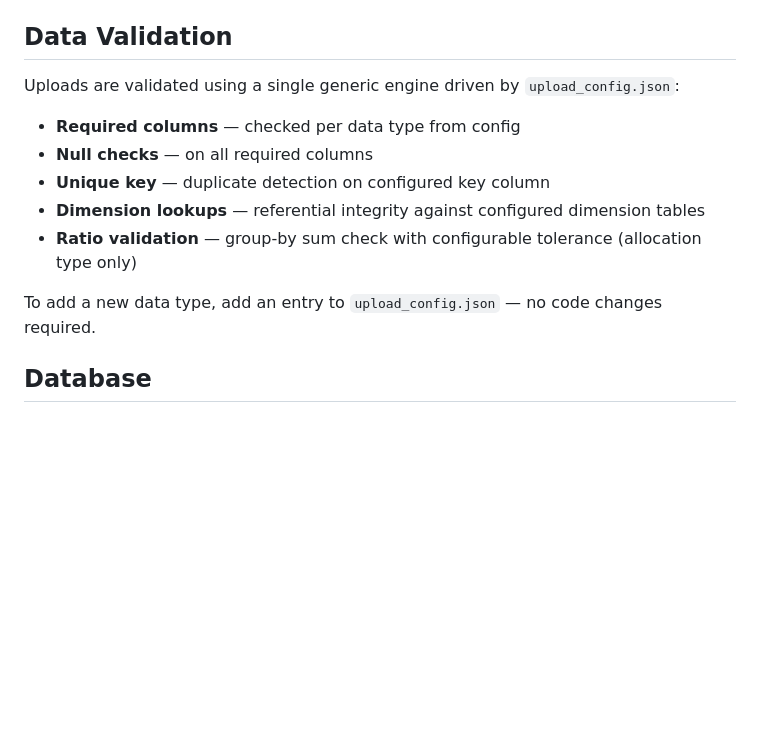
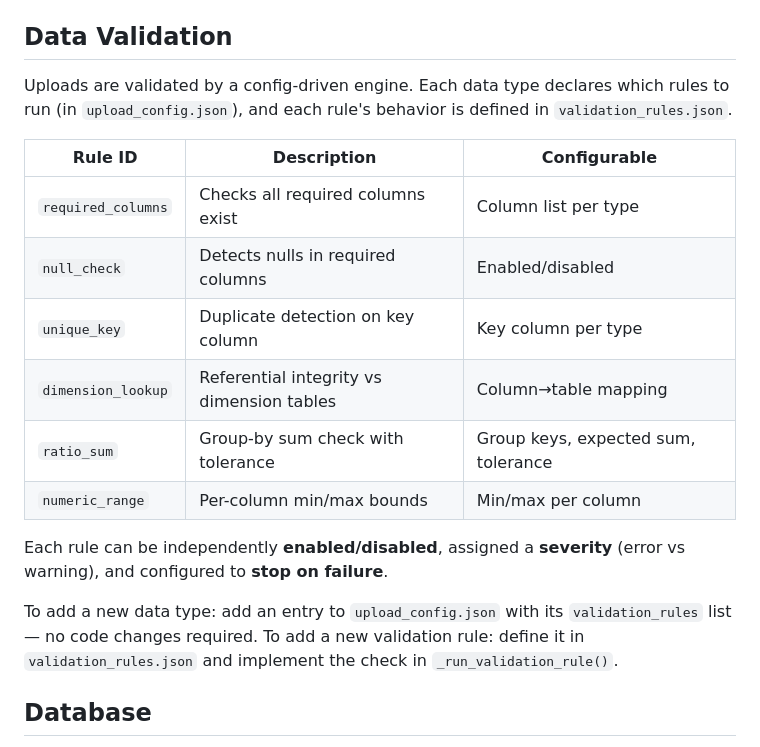
Before and after one commit to dgomatenten/BankPFT_Demo, a Markdown page: README.md, the part around one of its changes. GitHub-like rendering; blank space fills up the shorter version.

```diff
--- a/README.md
+++ b/README.md
@@ -116,15 +145,21 @@ Controls the batch allocation engine:
 
 ## Data Validation
 
-Uploads are validated using a single generic engine driven by `upload_config.json`:
+Uploads are validated by a config-driven engine. Each data type declares which rules to run (in `upload_config.json`), and each rule's behavior is defined in `validation_rules.json`.
 
-- **Required columns** — checked per data type from config
-- **Null checks** — on all required columns
-- **Unique key** — duplicate detection on configured key column
-- **Dimension lookups** — referential integrity against configured dimension tables
-- **Ratio validation** — group-by sum check with configurable tolerance (allocation type only)
+| Rule ID | Description | Configurable |
+|---|---|---|
+| `required_columns` | Checks all required columns exist | Column list per type |
+| `null_check` | Detects nulls in required columns | Enabled/disabled |
+| `unique_key` | Duplicate detection on key column | Key column per type |
+| `dimension_lookup` | Referential integrity vs dimension tables | Column→table mapping |
+| `ratio_sum` | Group-by sum check with tolerance | Group keys, expected sum, tolerance |
+| `numeric_range` | Per-column min/max bounds | Min/max per column |
 
-To add a new data type, add an entry to `upload_config.json` — no code changes required.
+Each rule can be independently **enabled/disabled**, assigned a **severity** (error vs warning), and configured to **stop on failure**.
+
+To add a new data type: add an entry to `upload_config.json` with its `validation_rules` list — no code changes required.
+To add a new validation rule: define it in `validation_rules.json` and implement the check in `_run_validation_rule()`.
 
 ## Database
 
```
Also changed, not shown: other parts of README.md (+32 -3 lines).
